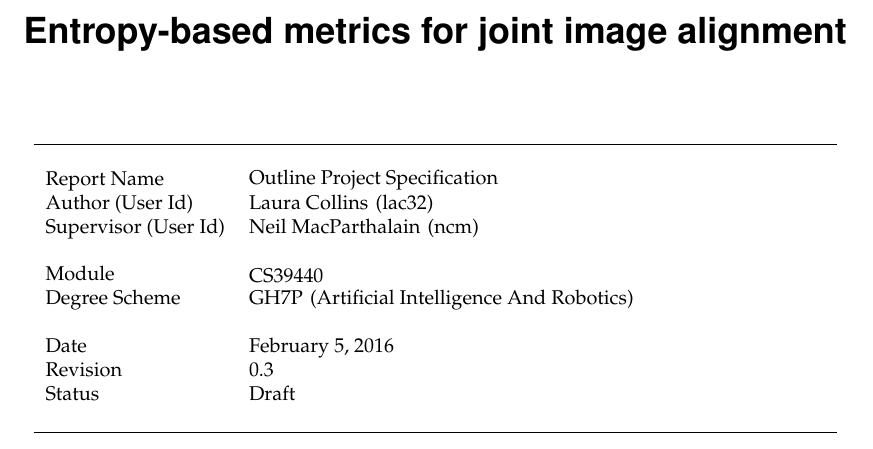
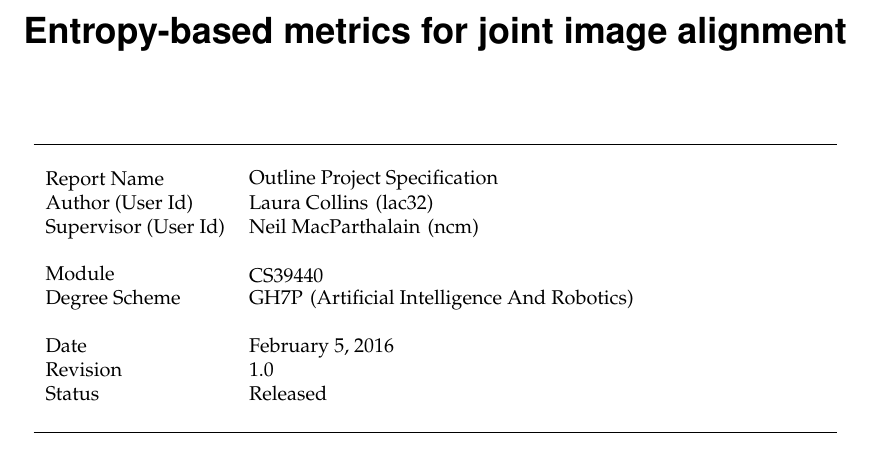
Before and after one commit to LauraCo/Major-Project, a LaTeX document (Documentation/OPS/lac32_OutlineProjectSpecification.tex): part of page 1 of 4, cut so that both start at the same text. Compiled offline with pdfLaTeX.

Commit message:
Rename to required file name & change Document status to Released

```diff
--- a/Documentation/OPS/OPS_lac32.tex
+++ b/Documentation/OPS/lac32_OutlineProjectSpecification.tex
@@ -33,8 +33,8 @@
 \projecttitle{Entropy-based metrics for joint image alignment}
 \projecttitlememoir{Entropy-based metrics for joint image alignment} %same as the project title or abridged version for page header
 \reporttitle{Outline Project Specification}
-\version{0.3}
-\docstatus{Draft}
+\version{1.0}
+\docstatus{Released}
 \modulecode{CS39440}
 \degreeschemecode{GH7P}
 \degreeschemename{Artificial Intelligence And Robotics}
```
Also changed, not shown: Documentation/OPS/OPS_lac32.pdf (deleted), Documentation/OPS/lac32_OutlineProjectSpecification.pdf (added).
